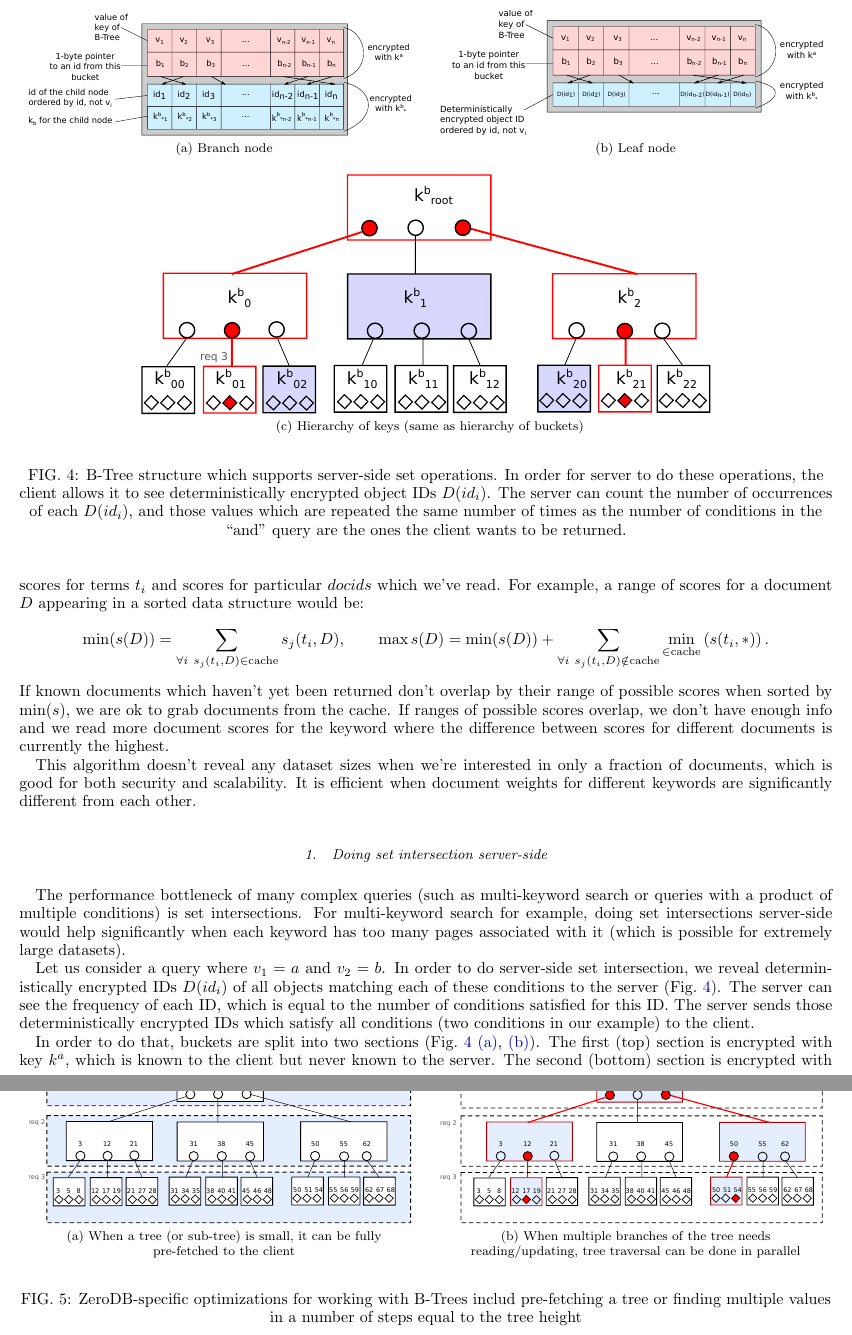
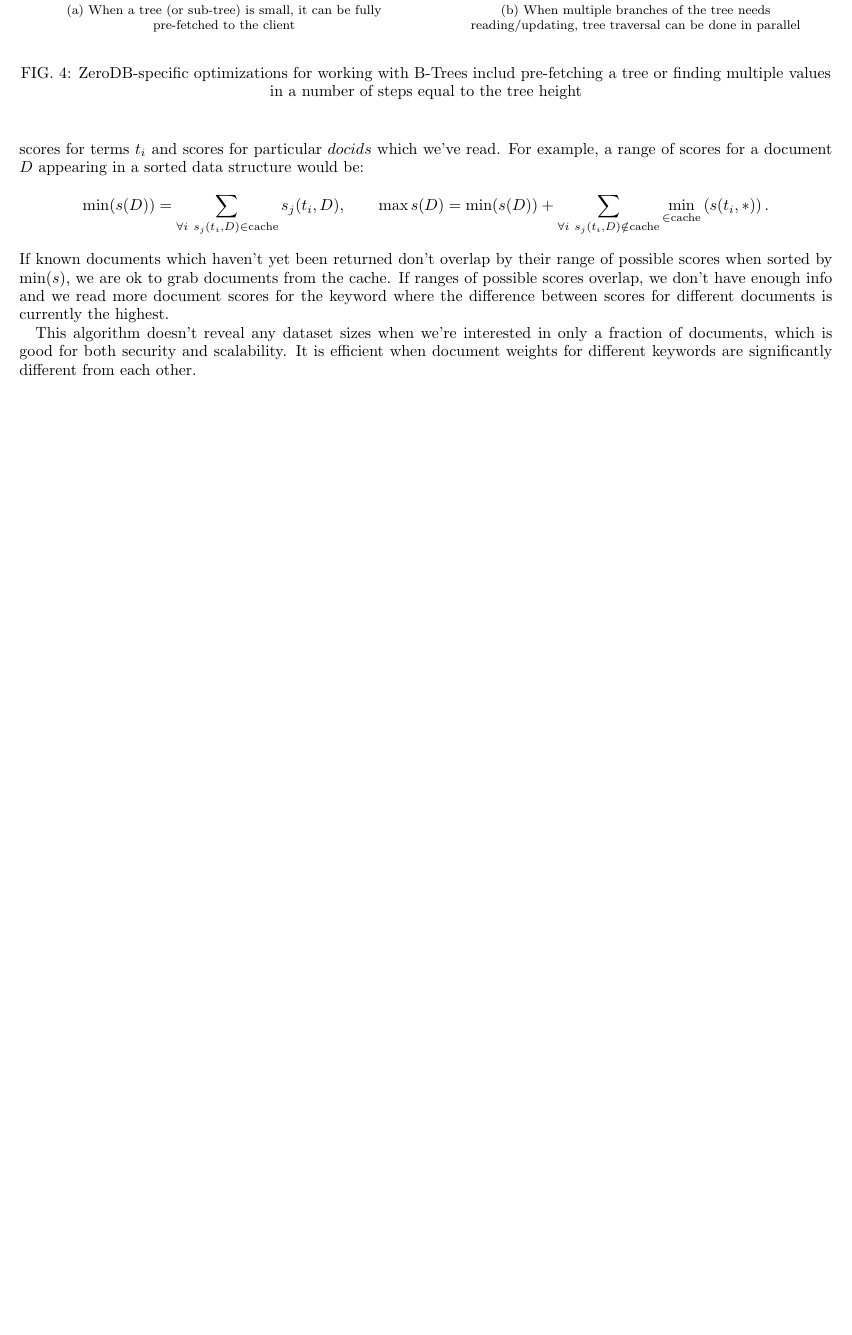
Before and after one commit to nucypher/zerodb-whitepaper, a LaTeX paper (zerodb.tex): two parts of pages 5 and 6 of 11 before the commit and part of page 5 of 11 after it, the two joined at a grey line, cut at the place of the change, the shorter picture padded with empty space. Compiled offline with pdfLaTeX.

Commit message:
No evil server-side set intersections

```diff
--- a/zerodb.tex
+++ b/zerodb.tex
@@ -226,32 +226,3 @@ If ranges of possible scores overlap, we don't have enough info and we read more
 This algorithm doesn't reveal any dataset sizes when we're interested in only a fraction of documents, which is good for both security and scalability.
 It is efficient when document weights for different keywords are significantly different from each other.
 
-\subsubsection{Doing set intersection server-side}
-% XXX TO REMOVE: we'll not do this. Too insecure.
-% Concept of tree of keys is still useful, will copy to the sharing section
-
-\begin{figure}
-	\begin{center}
-        \subfloat[Branch node]{\label{fig:keytree-branch-node}\includegraphics[width=0.47\columnwidth]{keytree-branch-bucket.pdf}}
-        \qquad
-        \subfloat[Leaf node]{\label{fig:keytree-leaf-node}\includegraphics[width=0.47\columnwidth]{keytree-leaf-bucket.pdf}}\\
-        \subfloat[Hierarchy of keys (same as hierarchy of buckets)]{\label{fig:keytree}\includegraphics[width=0.7\columnwidth]{keytree.pdf}}
-	\end{center}
-    \caption{B-Tree structure which supports server-side set operations.
-        In order for server to do these operations, the client allows it to see deterministically encrypted object IDs $D(id_i)$.
-        The server can count the number of occurrences of each $D(id_i)$, and those values which are repeated the same number of times as the number of conditions in the ``and'' query are the ones the client wants to be returned.
-    }
-	\label{fig:server-side-sets}
-\end{figure}
-
-The performance bottleneck of many complex queries (such as multi-keyword search or queries with a product of multiple conditions) is set intersections.
-For multi-keyword search for example, doing set intersections server-side would help significantly when each keyword has too many pages associated with it (which is possible for extremely large datasets).
-
-Let us consider a query where $v_1=a$ and $v_2=b$.
-In order to do server-side set intersection, we reveal deterministically encrypted IDs $D(id_i)$ of all objects matching each of these conditions to the server~(\figref{fig:server-side-sets}).
-The server can see the frequency of each ID, which is equal to the number of conditions satisfied for this ID.
-The server sends those deterministically encrypted IDs which satisfy all conditions (two conditions in our example) to the client.
-
-In order to do that, buckets are split into two sections~(\figref{fig:server-side-sets}~\subref{fig:keytree-branch-node},~\subref{fig:keytree-leaf-node}).
-The first (top) section is encrypted with key $k^a$, which is known to the client but never known to the server.
-The second (bottom) section is encrypted with a key $k^b_{*i}$.
```
Also changed, not shown: pdf/keytree-branch-bucket.pdf (deleted), pdf/keytree-leaf-bucket.pdf (deleted), pdf/keytree-node-bucket.pdf (deleted), pdf/keytree.pdf, svg/keytree-branch-bucket.svg (deleted), svg/keytree-leaf-bucket.svg (deleted), svg/keytree.svg, zerodb.tex (36 more changed lines).
